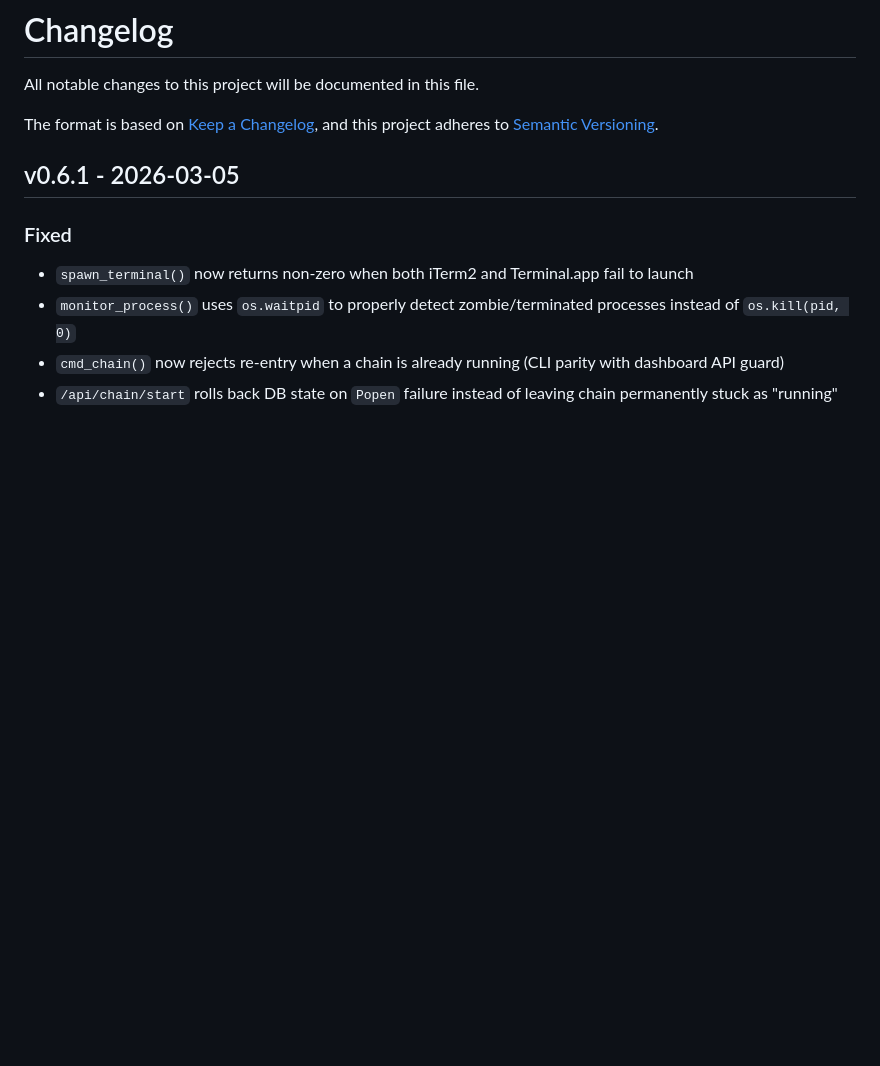
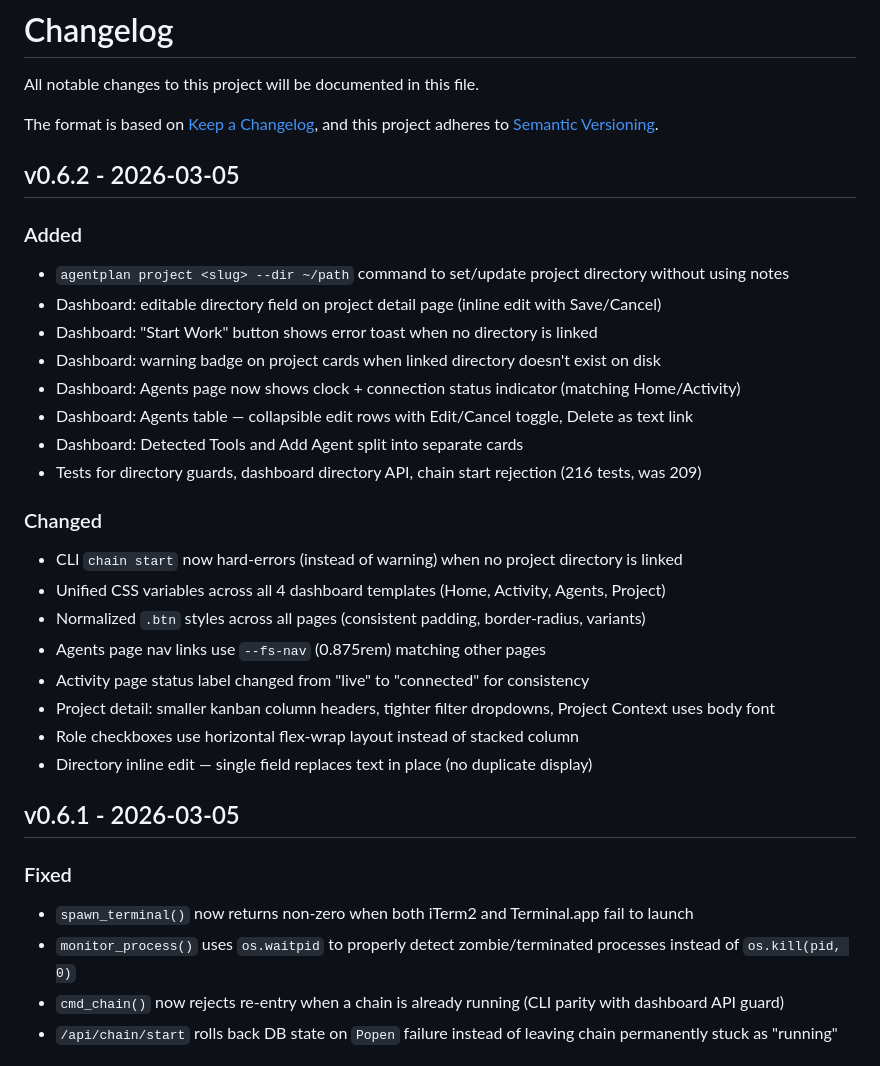
Before and after one commit to fraction12/agentplan, a Markdown page: CHANGELOG.md, the part around the change. GitHub-like rendering; blank space fills up the shorter version.

Commit message:
docs: changelog for v0.6.2

```diff
--- a/CHANGELOG.md
+++ b/CHANGELOG.md
@@ -4,6 +4,28 @@ All notable changes to this project will be documented in this file.
 
 The format is based on [Keep a Changelog](https://keepachangelog.com/en/1.1.0/),
 and this project adheres to [Semantic Versioning](https://semver.org/spec/v2.0.0.html).
+
+## v0.6.2 - 2026-03-05
+
+### Added
+- `agentplan project <slug> --dir ~/path` command to set/update project directory without using notes
+- Dashboard: editable directory field on project detail page (inline edit with Save/Cancel)
+- Dashboard: "Start Work" button shows error toast when no directory is linked
+- Dashboard: warning badge on project cards when linked directory doesn't exist on disk
+- Dashboard: Agents page now shows clock + connection status indicator (matching Home/Activity)
+- Dashboard: Agents table — collapsible edit rows with Edit/Cancel toggle, Delete as text link
+- Dashboard: Detected Tools and Add Agent split into separate cards
+- Tests for directory guards, dashboard directory API, chain start rejection (216 tests, was 209)
+
+### Changed
+- CLI `chain start` now hard-errors (instead of warning) when no project directory is linked
+- Unified CSS variables across all 4 dashboard templates (Home, Activity, Agents, Project)
+- Normalized `.btn` styles across all pages (consistent padding, border-radius, variants)
+- Agents page nav links use `--fs-nav` (0.875rem) matching other pages
+- Activity page status label changed from "live" to "connected" for consistency
+- Project detail: smaller kanban column headers, tighter filter dropdowns, Project Context uses body font
+- Role checkboxes use horizontal flex-wrap layout instead of stacked column
+- Directory inline edit — single field replaces text in place (no duplicate display)
 
 ## v0.6.1 - 2026-03-05
 
```
